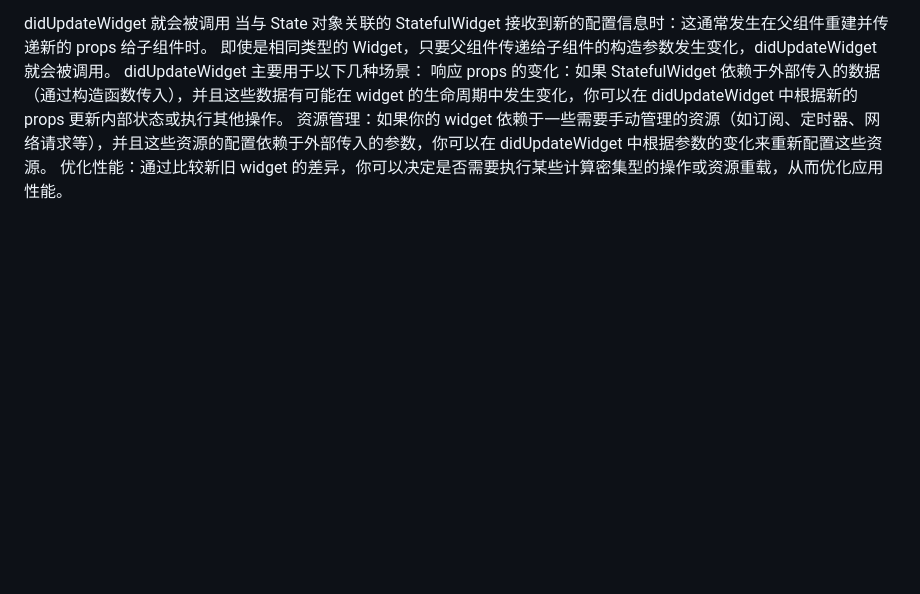
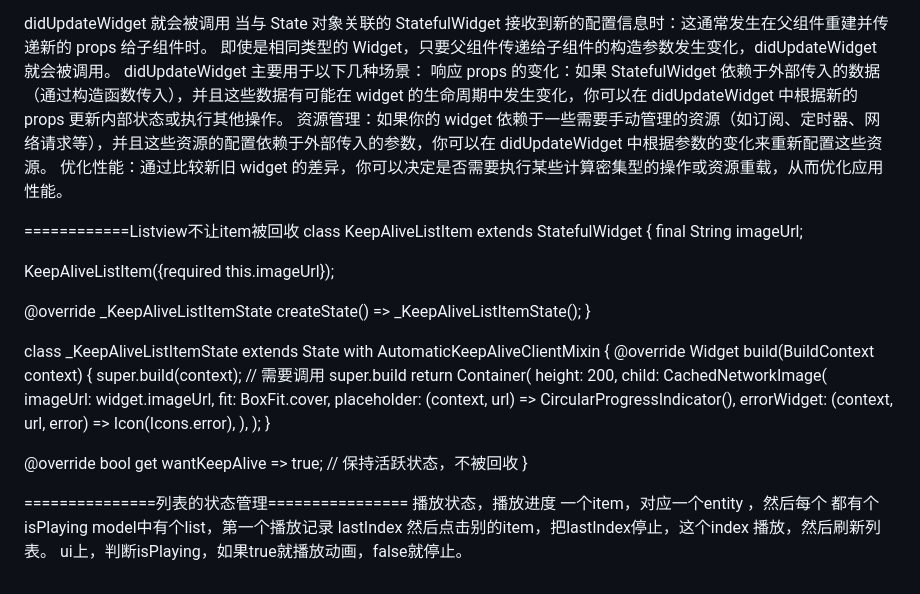
Before and after one commit to pop1234o/FlutterPracice, a Markdown page: lib/flutter/f7_1_react.md, the part around the change. Rendered like a GitHub page; blank space fills up the shorter version.

Commit message:
feat:flutter

```diff
--- a/lib/flutter/f7_1_react.md
+++ b/lib/flutter/f7_1_react.md
@@ -477,3 +477,42 @@ didUpdateWidget 主要用于以下几种场景：
 响应 props 的变化：如果 StatefulWidget 依赖于外部传入的数据（通过构造函数传入），并且这些数据有可能在 widget 的生命周期中发生变化，你可以在 didUpdateWidget 中根据新的 props 更新内部状态或执行其他操作。
 资源管理：如果你的 widget 依赖于一些需要手动管理的资源（如订阅、定时器、网络请求等），并且这些资源的配置依赖于外部传入的参数，你可以在 didUpdateWidget 中根据参数的变化来重新配置这些资源。
 优化性能：通过比较新旧 widget 的差异，你可以决定是否需要执行某些计算密集型的操作或资源重载，从而优化应用性能。
+
+
+
+============Listview不让item被回收
+class KeepAliveListItem extends StatefulWidget {
+final String imageUrl;
+
+KeepAliveListItem({required this.imageUrl});
+
+@override
+_KeepAliveListItemState createState() => _KeepAliveListItemState();
+}
+
+class _KeepAliveListItemState extends State<KeepAliveListItem> with AutomaticKeepAliveClientMixin {
+@override
+Widget build(BuildContext context) {
+super.build(context); // 需要调用 super.build
+return Container(
+height: 200,
+child: CachedNetworkImage(
+imageUrl: widget.imageUrl,
+fit: BoxFit.cover,
+placeholder: (context, url) => CircularProgressIndicator(),
+errorWidget: (context, url, error) => Icon(Icons.error),
+),
+);
+}
+
+@override
+bool get wantKeepAlive => true; // 保持活跃状态，不被回收
+}
+
+
+===============列表的状态管理================
+播放状态，播放进度
+一个item，对应一个entity ，然后每个 都有个 isPlaying
+model中有个list<entity>，第一个播放记录 lastIndex
+然后点击别的item，把lastIndex停止，这个index 播放，然后刷新列表。
+ui上，判断isPlaying，如果true就播放动画，false就停止。
```
Also changed, not shown: lib/flutter/f10_error.md (added, +170 -0 lines).
